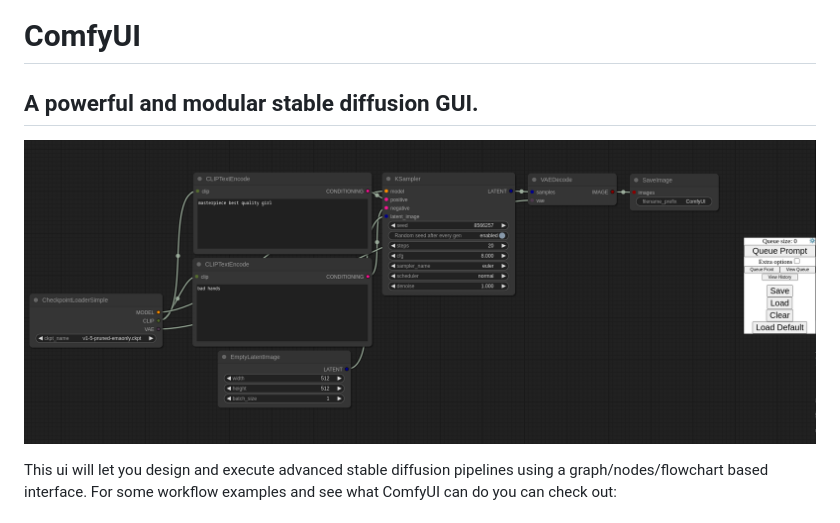
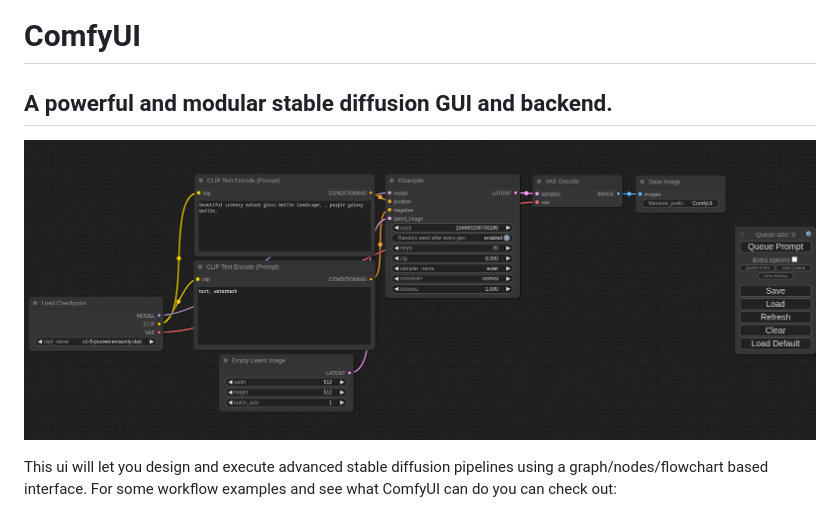
Before and after one commit to snow19941028/ComfyUI, a Markdown page: README.md, the part around the change. GitHub-like rendering; pictures changed too: comfyui_screenshot.png.

Commit message:
Update screenshot.

```diff
--- a/README.md
+++ b/README.md
@@ -1,6 +1,6 @@
 ComfyUI
 =======
-A powerful and modular stable diffusion GUI.
+A powerful and modular stable diffusion GUI and backend.
 -----------
 ![ComfyUI Screenshot](comfyui_screenshot.png)
 
```
